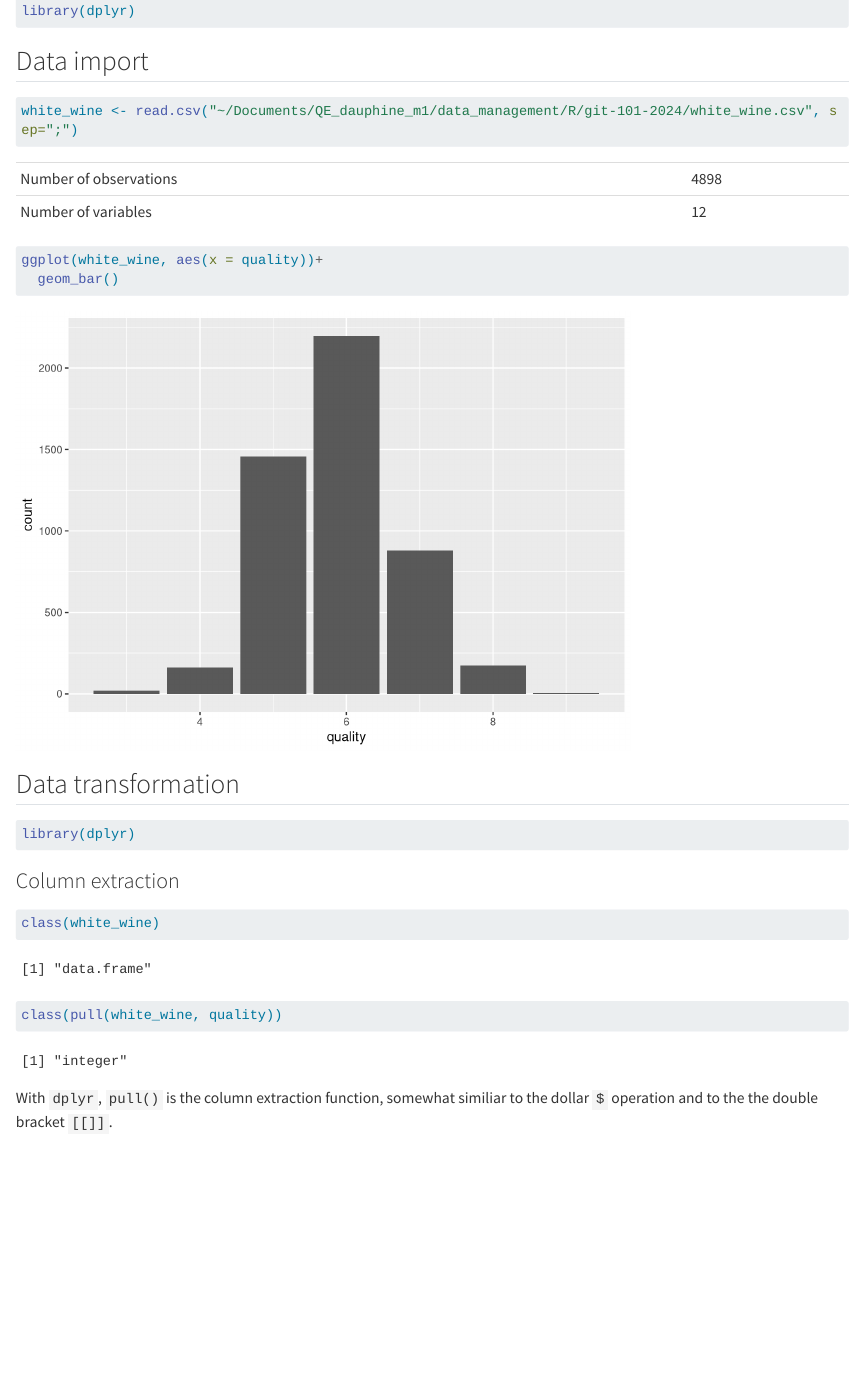
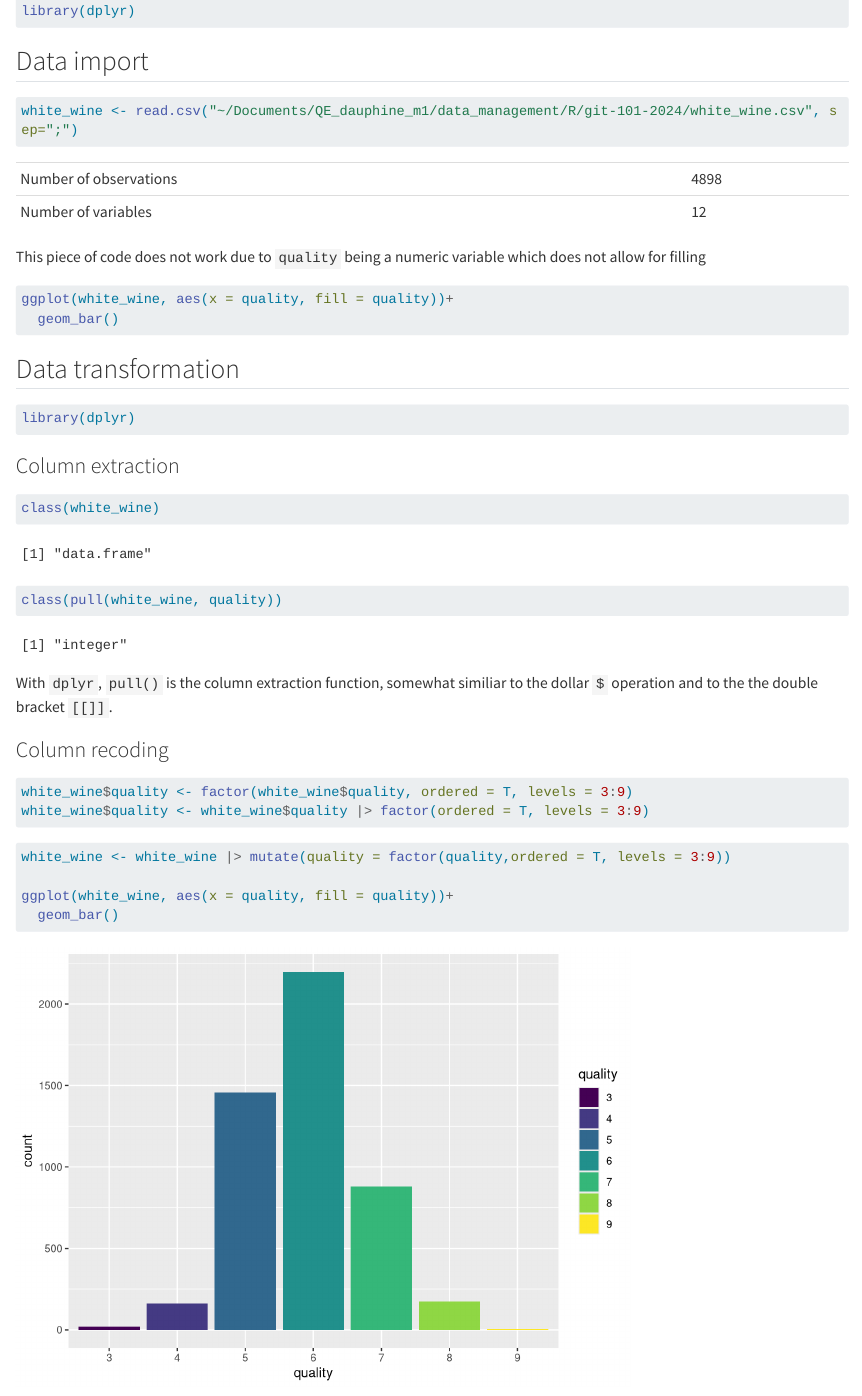
Before and after one commit to fiallos-a/git-101-2024, a Quarto document (dplyr-101.qmd): the page in a window 1100 px wide, from 290 px down. Rendered offline with R 4.5, knitr and Pandoc in place of Quarto, with nearby package versions; some code elsewhere in the file could not run offline; long lines of code are wrapped.

Commit message:
Show the use of mutate for recoding

````diff
--- a/dplyr-101.qmd
+++ b/dplyr-101.qmd
@@ -27,8 +27,12 @@ white_wine <- read.csv("~/Documents/QE_dauphine_m1/data_management/R/git-101-202
 |  Number of observations   |  `r NROW(white_wine)`   |
 |  Number of variables   |  `r NCOL(white_wine)`   |
 
+
+This piece of code does not work due to `quality` being a numeric variable which does not allow for filling
 ```{r}
-ggplot(white_wine, aes(x = quality))+
+#| eval: false
+#| code-fold: false
+ggplot(white_wine, aes(x = quality, fill = quality))+
   geom_bar()
 ```
 
@@ -52,3 +56,18 @@ class(pull(white_wine, quality))
 ```
 
 With `dplyr`, `pull()` is the column extraction function, somewhat similiar to the dollar `$` operation and to the the double bracket `[[]]`.
+
+### Column recoding
+```{r}
+#| eval: false
+
+white_wine$quality <- factor(white_wine$quality, ordered = T, levels = 3:9)
+white_wine$quality <- white_wine$quality |> factor(ordered = T, levels = 3:9)
+```
+
+```{r}
+white_wine <- white_wine |> mutate(quality = factor(quality,ordered = T, levels = 3:9))
+
+ggplot(white_wine, aes(x = quality, fill = quality))+
+  geom_bar()
+```
````
